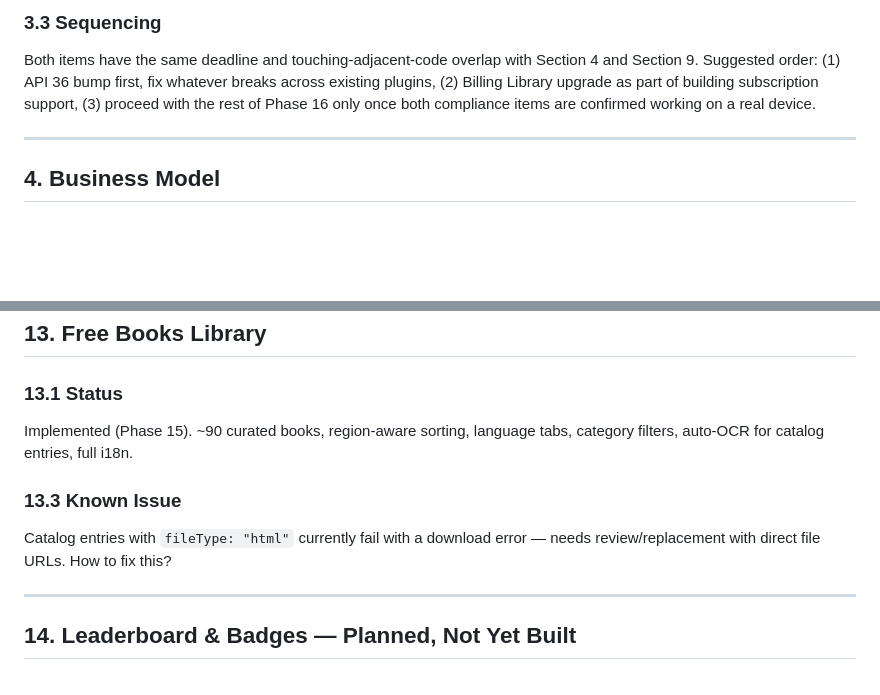
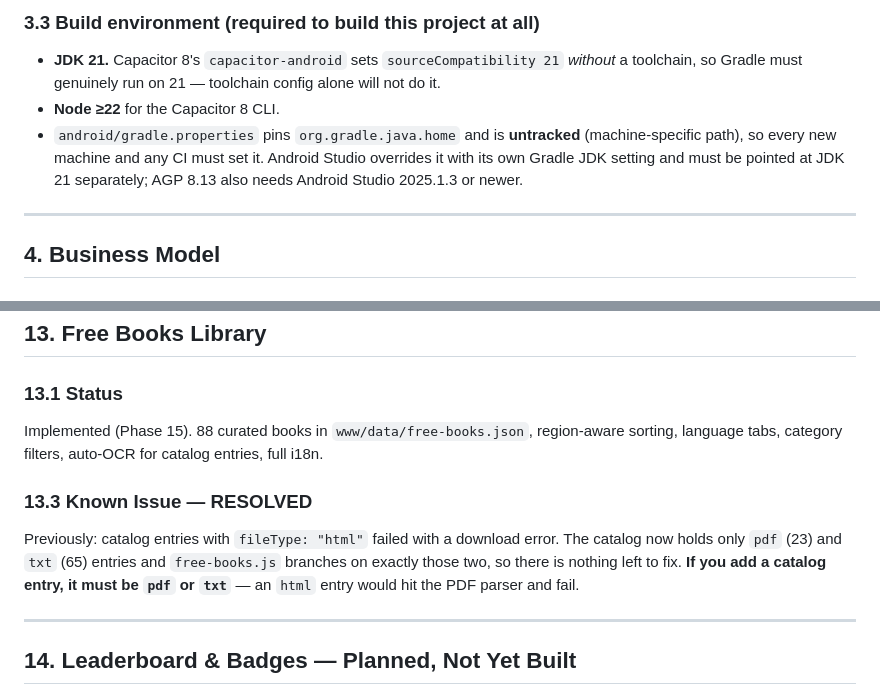
Before and after one commit to lost-coder1/FlowRead, a Markdown page: Claude.md, 2 parts joined by grey strips. Rendered like a GitHub page; blank space fills up the shorter version.

```diff
--- a/Claude.md
+++ b/Claude.md
@@ -125,6 +136,8 @@ Play Console requirement: app must target API level 36 or higher. Current `targe
 
-### 3.3 Sequencing
-Both items have the same deadline and touching-adjacent-code overlap with Section 4 and Section 9. Suggested order: (1) API 36 bump first, fix whatever breaks across existing plugins, (2) Billing Library upgrade as part of building subscription support, (3) proceed with the rest of Phase 16 only once both compliance items are confirmed working on a real device.
+### 3.3 Build environment (required to build this project at all)
+- **JDK 21.** Capacitor 8's `capacitor-android` sets `sourceCompatibility 21` *without* a toolchain, so Gradle must genuinely run on 21 — toolchain config alone will not do it.
+- **Node ≥22** for the Capacitor 8 CLI.
+- `android/gradle.properties` pins `org.gradle.java.home` and is **untracked** (machine-specific path), so every new machine and any CI must set it. Android Studio overrides it with its own Gradle JDK setting and must be pointed at JDK 21 separately; AGP 8.13 also needs Android Studio 2025.1.3 or newer.
 
 ---
 
@@ -269,11 +282,10 @@ Classic `AppWidgetProvider`/`RemoteViews` vs. Jetpack Glance — default to the
 ## 13. Free Books Library
 
 ### 13.1 Status
-Implemented (Phase 15). ~90 curated books, region-aware sorting, language tabs, category filters, auto-OCR for catalog entries, full i18n.
+Implemented (Phase 15). 88 curated books in `www/data/free-books.json`, region-aware sorting, language tabs, category filters, auto-OCR for catalog entries, full i18n.
 
-
-### 13.3 Known Issue
-Catalog entries with `fileType: "html"` currently fail with a download error — needs review/replacement with direct file URLs. How to fix this?
+### 13.3 Known Issue — RESOLVED
+Previously: catalog entries with `fileType: "html"` failed with a download error. The catalog now holds only `pdf` (23) and `txt` (65) entries and `free-books.js` branches on exactly those two, so there is nothing left to fix. **If you add a catalog entry, it must be `pdf` or `txt`** — an `html` entry would hit the PDF parser and fail.
 
 ---
 
```
Also changed, not shown: other parts of Claude.md (+44 -28 lines), Tasks.md (+36 -34 lines).
